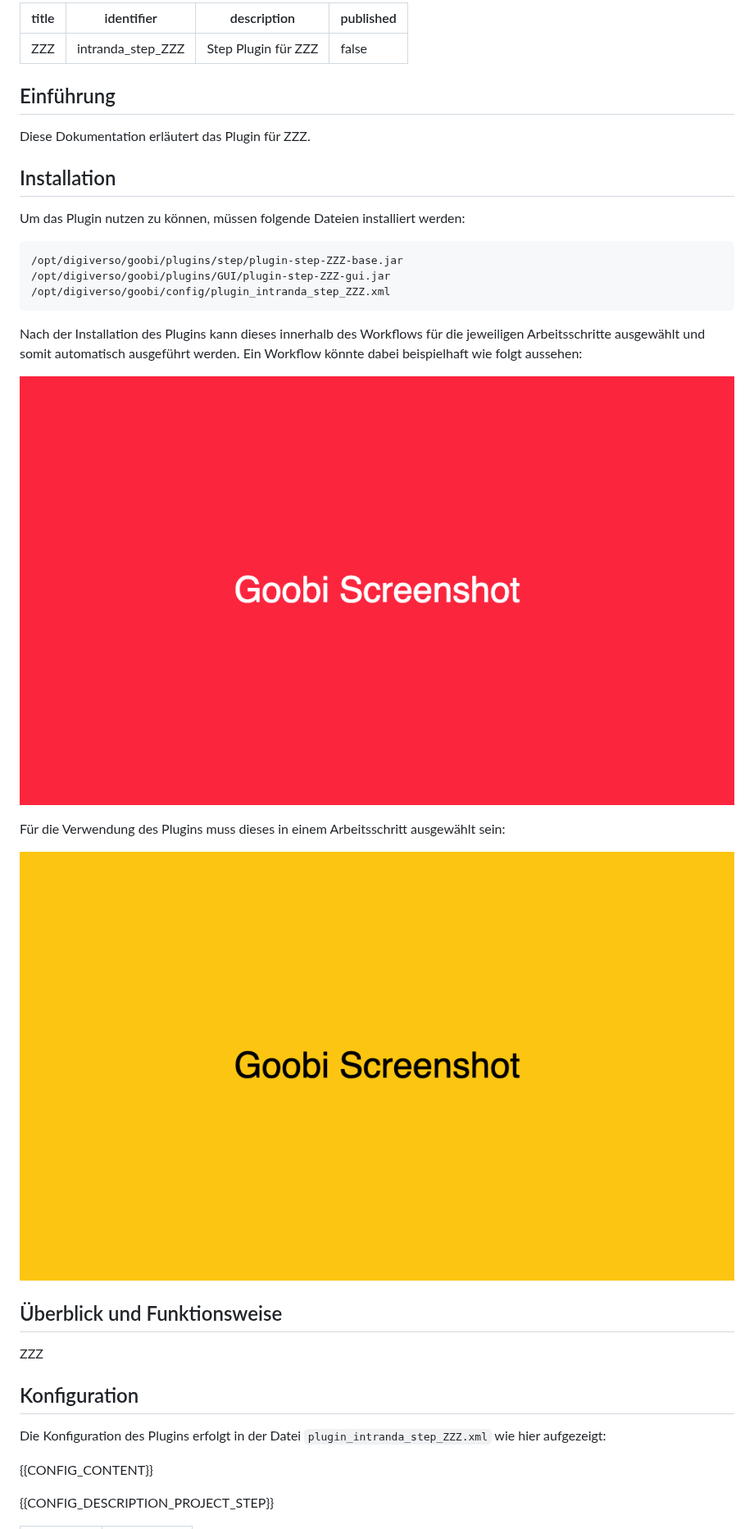
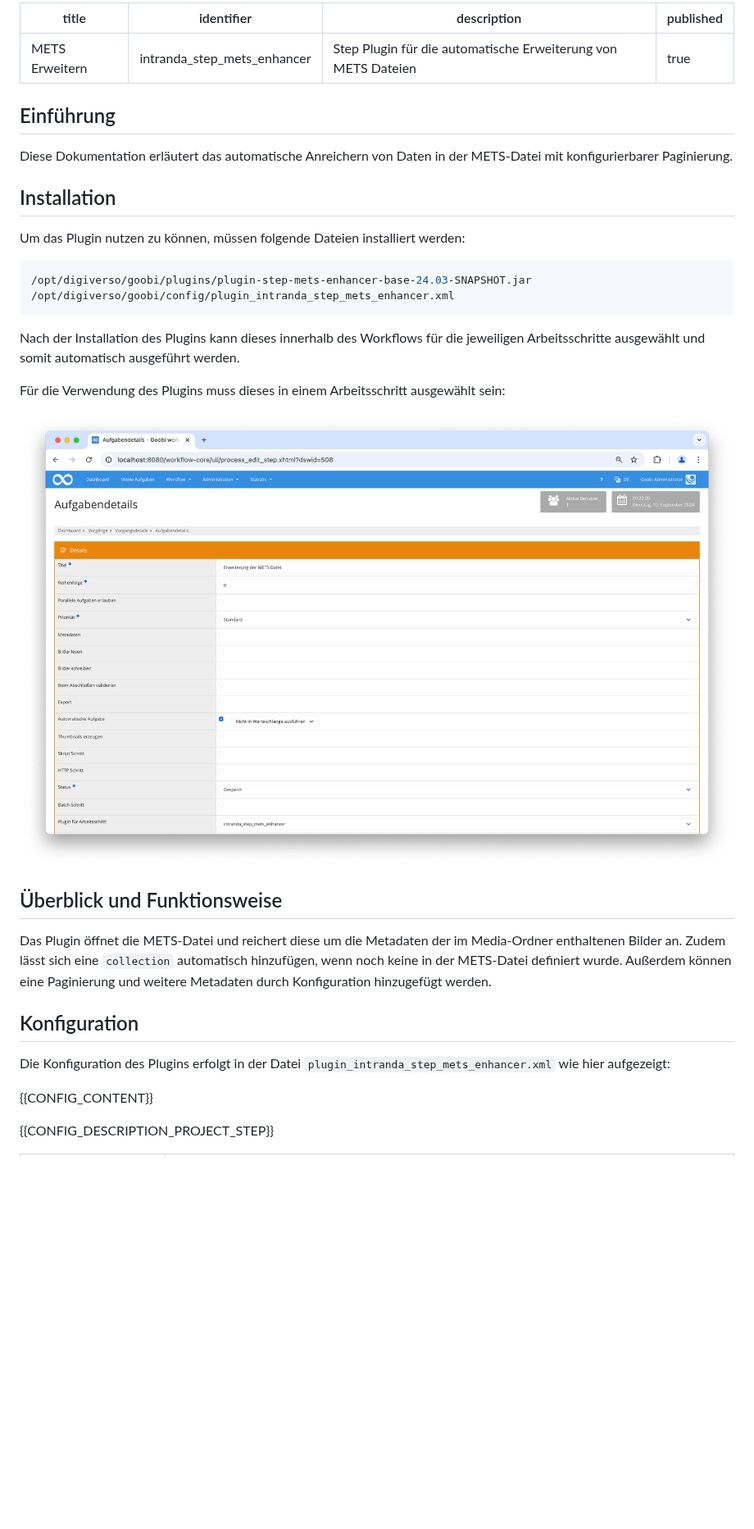
Before and after one commit to intranda/goobi-plugin-step-mets-enhancer, a Markdown page: docs/index_de.md, the part around one of its changes. Shown at 82% size. GitHub-like rendering; pictures changed too: docs/screen1_de.png, docs/screen2_de.png (deleted); blank space fills up the shorter version.

````diff
--- a/docs/index_de.md
+++ b/docs/index_de.md
@@ -1,37 +1,33 @@
 ---
-title: ZZZ
-identifier: intranda_step_ZZZ
-description: Step Plugin für ZZZ
-published: false
+title: METS Erweitern
+identifier: intranda_step_mets_enhancer
+description: Step Plugin für die automatische Erweiterung von METS Dateien
+published: true
 ---
 
 ## Einführung
-Diese Dokumentation erläutert das Plugin für ZZZ.
+Diese Dokumentation erläutert das automatische Anreichern von Daten in der METS-Datei mit konfigurierbarer Paginierung.
 
 ## Installation
 Um das Plugin nutzen zu können, müssen folgende Dateien installiert werden:
 
 ```bash
-/opt/digiverso/goobi/plugins/step/plugin-step-ZZZ-base.jar
-/opt/digiverso/goobi/plugins/GUI/plugin-step-ZZZ-gui.jar
-/opt/digiverso/goobi/config/plugin_intranda_step_ZZZ.xml
+/opt/digiverso/goobi/plugins/plugin-step-mets-enhancer-base-24.03-SNAPSHOT.jar
+/opt/digiverso/goobi/config/plugin_intranda_step_mets_enhancer.xml
 ```
 
-Nach der Installation des Plugins kann dieses innerhalb des Workflows für die jeweiligen Arbeitsschritte ausgewählt und somit automatisch ausgeführt werden. Ein Workflow könnte dabei beispielhaft wie folgt aussehen:
-
-![Beispielhafter Aufbau eines Workflows](screen1_de.png)
+Nach der Installation des Plugins kann dieses innerhalb des Workflows für die jeweiligen Arbeitsschritte ausgewählt und somit automatisch ausgeführt werden.
 
 Für die Verwendung des Plugins muss dieses in einem Arbeitsschritt ausgewählt sein:
 
-![Konfiguration des Arbeitsschritts für die Nutzung des Plugins](screen2_de.png)
+![Konfiguration des Arbeitsschritts für die Nutzung des Plugins](screen1_de.png)
 
 
 ## Überblick und Funktionsweise
-ZZZ
-
+Das Plugin öffnet die METS-Datei und reichert diese um die Metadaten der im Media-Ordner enthaltenen Bilder an. Zudem lässt sich eine `collection` automatisch hinzufügen, wenn noch keine in der METS-Datei definiert wurde. Außerdem können eine Paginierung und weitere Metadaten durch Konfiguration hinzugefügt werden.
 
 ## Konfiguration
-Die Konfiguration des Plugins erfolgt in der Datei `plugin_intranda_step_ZZZ.xml` wie hier aufgezeigt:
+Die Konfiguration des Plugins erfolgt in der Datei `plugin_intranda_step_mets_enhancer.xml` wie hier aufgezeigt:
 
 {{CONFIG_CONTENT}}
 
````
Also changed, not shown: other parts of docs/index_de.md (+3 -27 lines), docs/index_en.md (+14 -42 lines), docs/screen1_en.png, docs/screen2_en.png (deleted), 3 other files.
